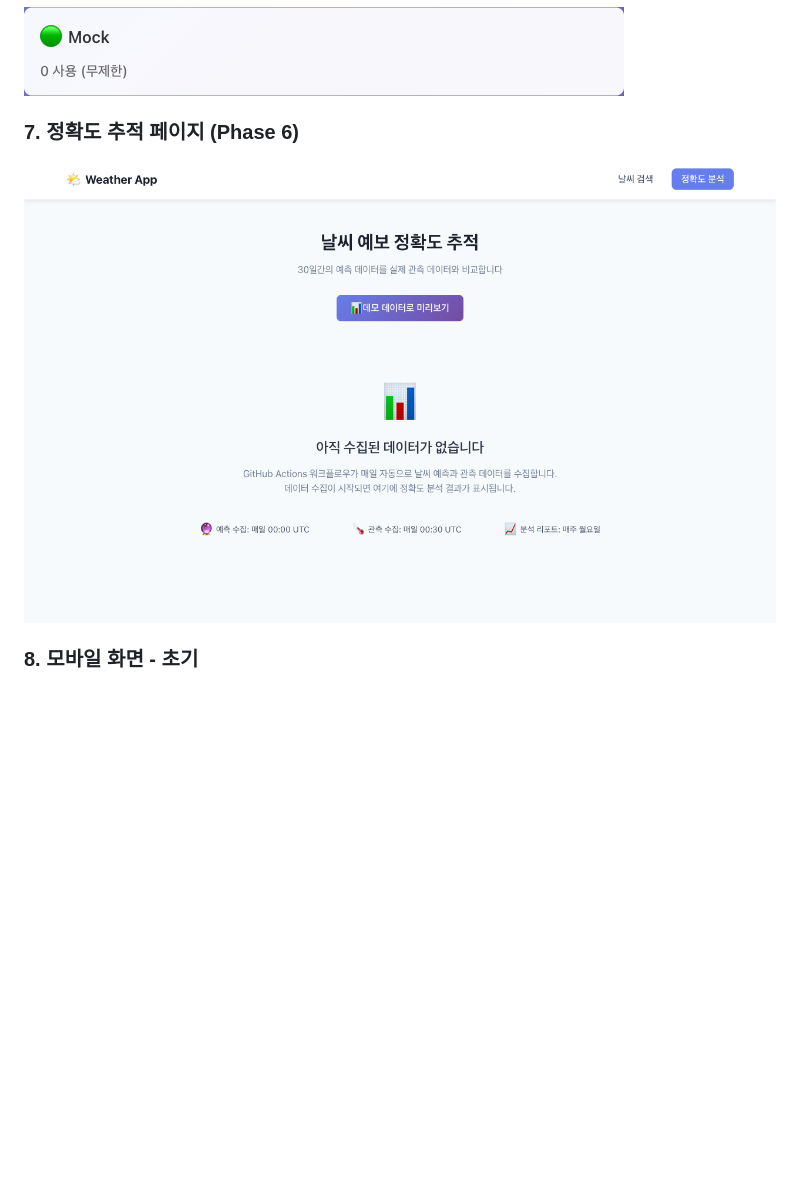
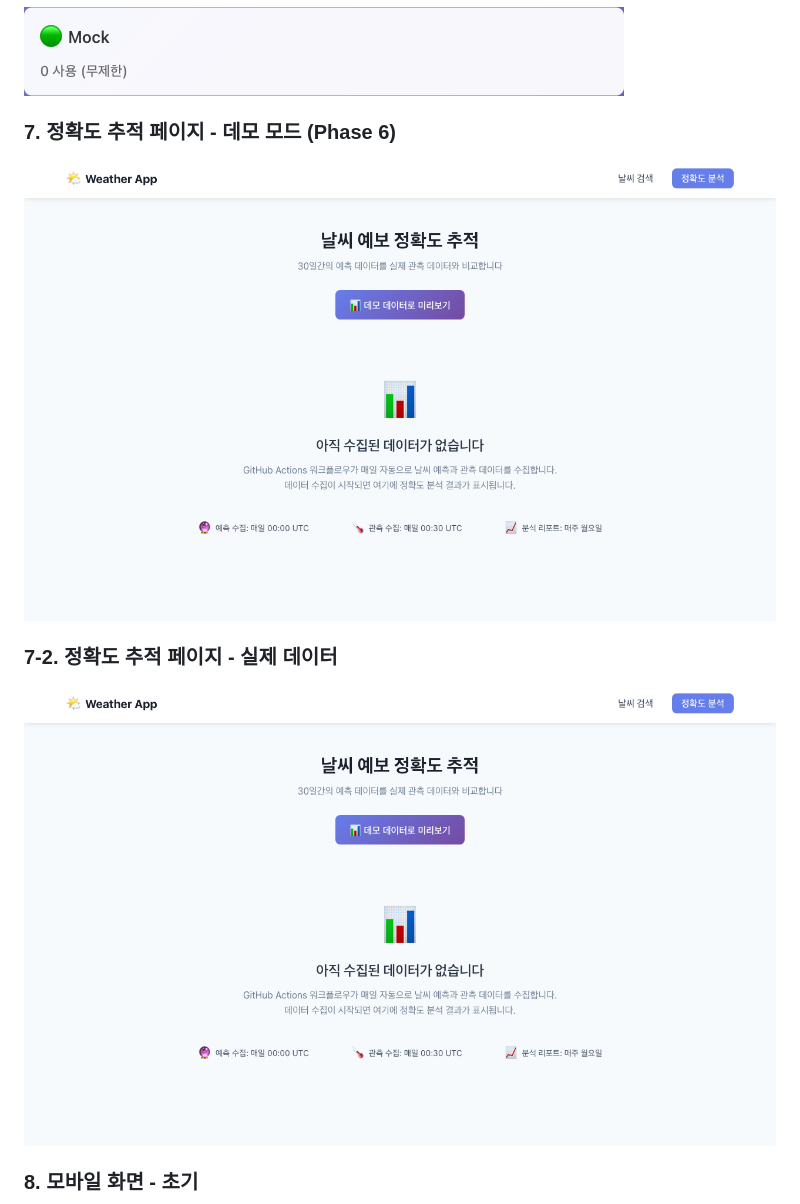
Before and after one commit to neisii/toy-5, a Markdown page: 02-weather-app/README.md, the part around the change. Drawn GitHub-style; pictures changed too: 02-weather-app/docs/images/07-accuracy-page-demo.png (added), 02-weather-app/docs/images/07-accuracy-page-real.png (added); blank space fills up the shorter version.

```diff
--- a/02-weather-app/README.md
+++ b/02-weather-app/README.md
@@ -27,8 +27,11 @@
 ### 6. Quota Status 표시
 ![Quota Status](docs/images/06-quota-status.png)
 
-### 7. 정확도 추적 페이지 (Phase 6)
-![정확도 추적](docs/images/07-accuracy-page.png)
+### 7. 정확도 추적 페이지 - 데모 모드 (Phase 6)
+![정확도 추적 데모](docs/images/07-accuracy-page-demo.png)
+
+### 7-2. 정확도 추적 페이지 - 실제 데이터
+![정확도 추적 실제](docs/images/07-accuracy-page-real.png)
 
 ### 8. 모바일 화면 - 초기
 ![모바일 초기](docs/images/08-mobile-initial.png)
```
Also changed, not shown: 1 other file.
